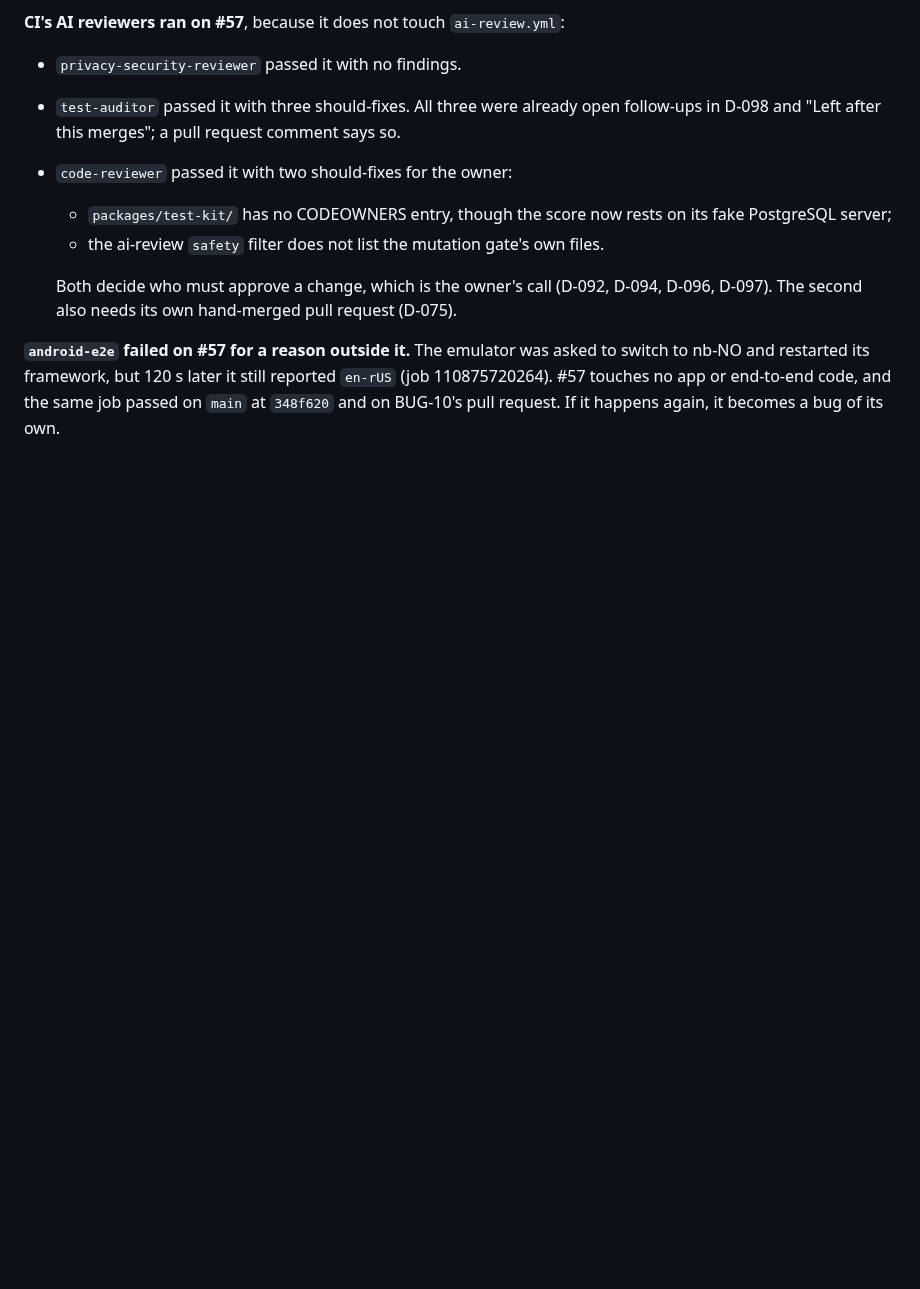
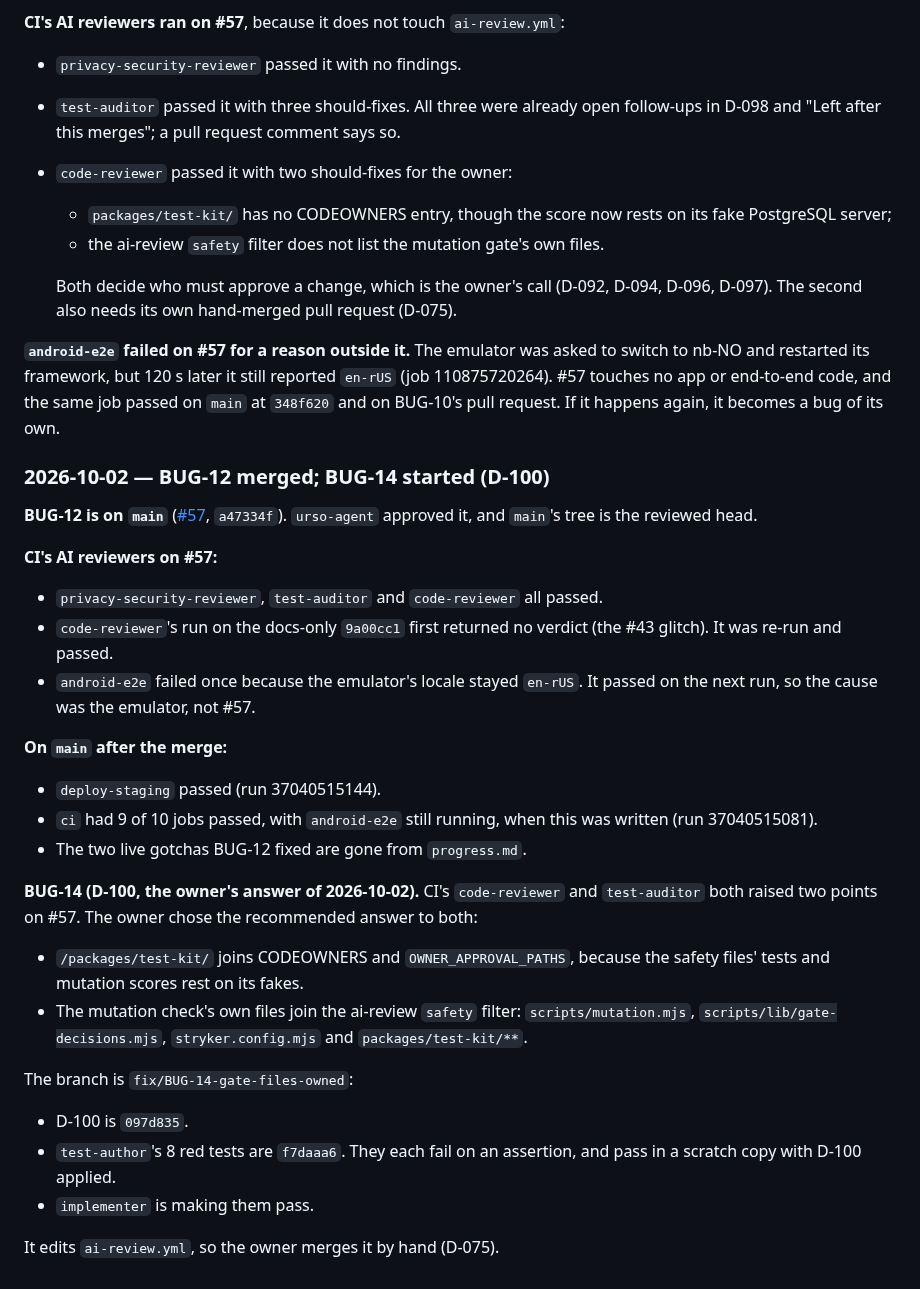
Before and after one commit to bvst/TryggHverdag, a Markdown page: docs/progress/m2.md, the part around the change. Rendered like a GitHub page; blank space fills up the shorter version.

```diff
--- a/docs/progress/m2.md
+++ b/docs/progress/m2.md
@@ -645,3 +645,38 @@ to switch to nb-NO and restarted its framework, but 120 s later it still
 reported `en-rUS` (job 110875720264). #57 touches no app or end-to-end code,
 and the same job passed on `main` at `348f620` and on BUG-10's pull request.
 If it happens again, it becomes a bug of its own.
+
+### 2026-10-02 — BUG-12 merged; BUG-14 started (D-100)
+
+**BUG-12 is on `main`** ([#57](https://github.com/bvst/TryggHverdag/pull/57),
+`a47334f`). `urso-agent` approved it, and `main`'s tree is the reviewed head.
+
+**CI's AI reviewers on #57:**
+- `privacy-security-reviewer`, `test-auditor` and `code-reviewer` all passed.
+- `code-reviewer`'s run on the docs-only `9a00cc1` first returned no verdict
+  (the #43 glitch). It was re-run and passed.
+- `android-e2e` failed once because the emulator's locale stayed `en-rUS`. It
+  passed on the next run, so the cause was the emulator, not #57.
+
+**On `main` after the merge:**
+- `deploy-staging` passed (run 37040515144).
+- `ci` had 9 of 10 jobs passed, with `android-e2e` still running, when this
+  was written (run 37040515081).
+- The two live gotchas BUG-12 fixed are gone from `progress.md`.
+
+**BUG-14 (D-100, the owner's answer of 2026-10-02).** CI's `code-reviewer` and
+`test-auditor` both raised two points on #57. The owner chose the recommended
+answer to both:
+- `/packages/test-kit/` joins CODEOWNERS and `OWNER_APPROVAL_PATHS`, because
+  the safety files' tests and mutation scores rest on its fakes.
+- The mutation check's own files join the ai-review `safety` filter:
+  `scripts/mutation.mjs`, `scripts/lib/gate-decisions.mjs`,
+  `stryker.config.mjs` and `packages/test-kit/**`.
+
+The branch is `fix/BUG-14-gate-files-owned`:
+- D-100 is `097d835`.
+- `test-author`'s 8 red tests are `f7daaa6`. They each fail on an assertion,
+  and pass in a scratch copy with D-100 applied.
+- `implementer` is making them pass.
+
+It edits `ai-review.yml`, so the owner merges it by hand (D-075).
```
Also changed, not shown: docs/progress.md (+4 -20 lines).
